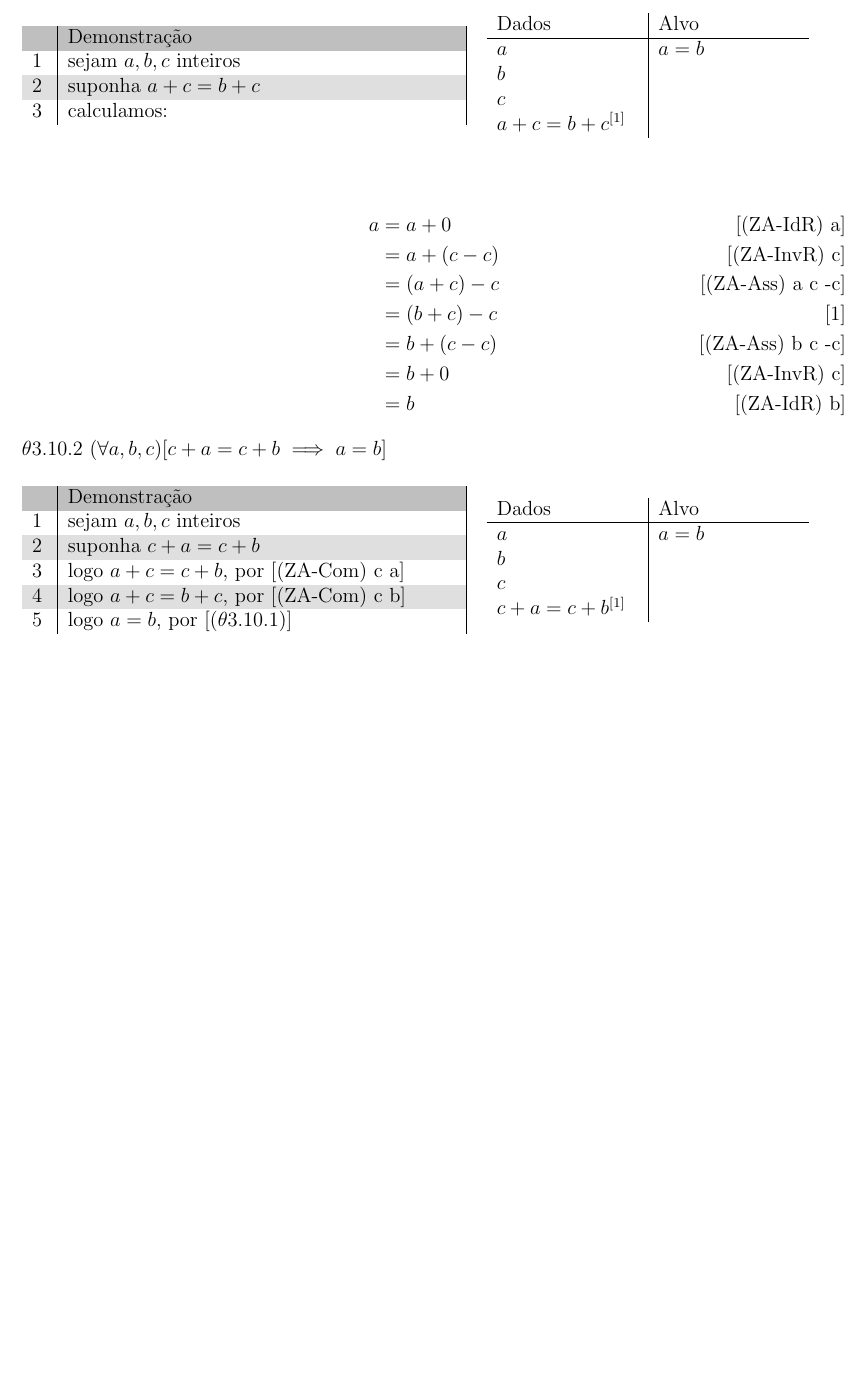
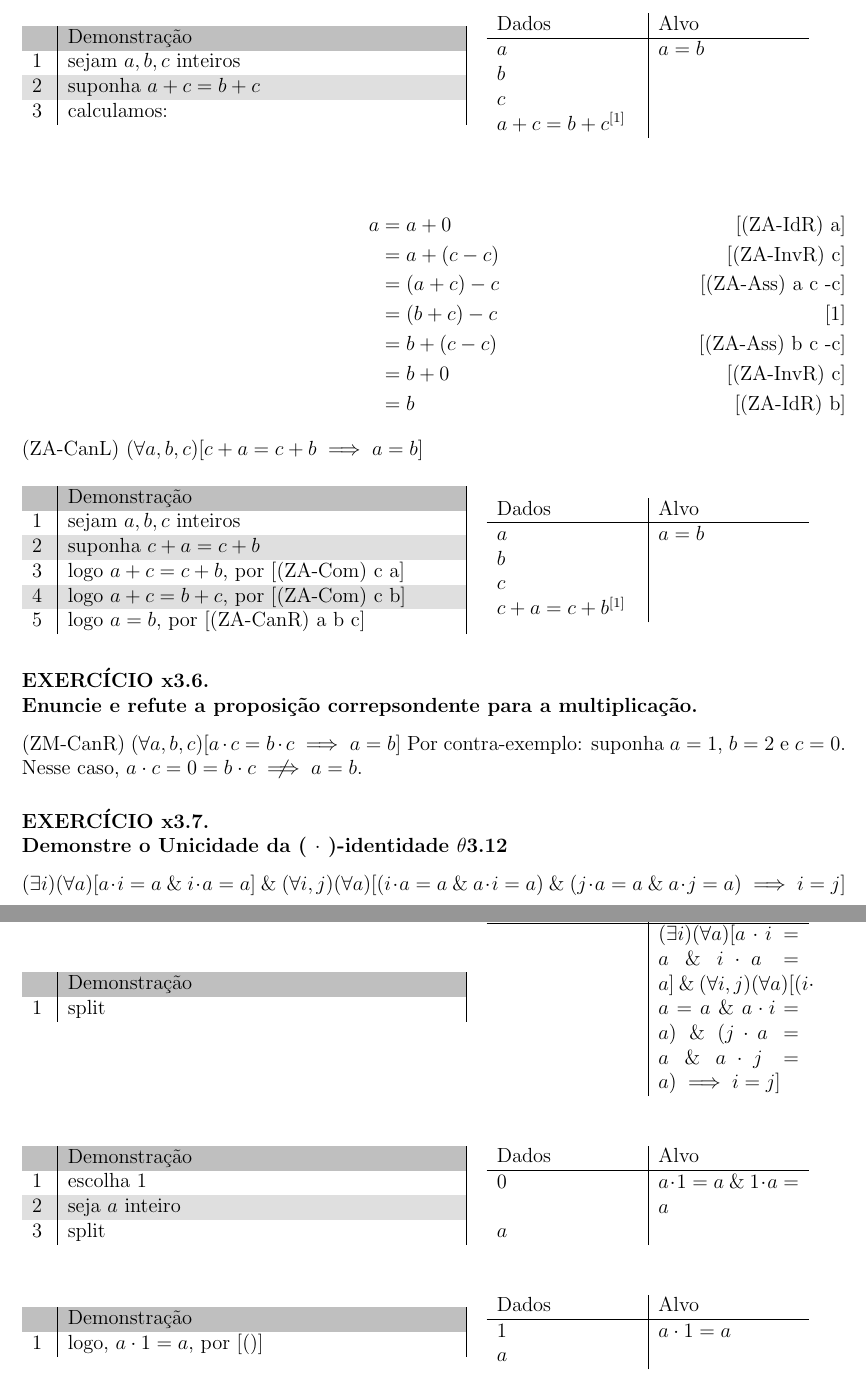
Before and after one commit to lucasarruda12/FMC01-2023.2, a LaTeX problem sheet (Homework/2023-09-04.tex): part of page 5 of 5 before the commit and two parts of pages 5 and 6 of 6 after it, the two joined at a grey line, cut so that both start at the same text, the shorter picture padded with empty space. Compiled offline with pdfLaTeX.

Commit message:
Update 2023-09-04.tex

```diff
--- a/Homework/2023-09-04.tex
+++ b/Homework/2023-09-04.tex
@@ -403,7 +403,7 @@ $\theta 3.10.1~(\forall a, b, c)[ a + c = b + c \implies a = b ]$
   &= b \tag*{[(ZA-IdR) b]}
 \end{align*}
 %
-$\theta 3.10.2~(\forall a, b, c)[ c + a = c + b \implies a = b ]$
+(ZA-CanL) $(\forall a, b, c)[ c + a = c + b \implies a = b ]$
 %
 \begin{table}[H]
   \begin{dem}
@@ -411,7 +411,7 @@ $\theta 3.10.2~(\forall a, b, c)[ c + a = c + b \implies a = b ]$
     \linha{suponha $c + a = c + b$}
     \linha{logo $a + c = c + b$, por [(ZA-Com) c a]}
     \linha{logo $a + c = b + c$, por [(ZA-Com) c b]}
-    \linha{logo $a = b$, por [($\theta 3.10.1$)]}
+    \linha{logo $a = b$, por [(ZA-CanR) a b c]}
   \end{dem}
   \begin{alvodados}
     \cmnt{$a$}{$a = b$}
@@ -421,5 +421,47 @@ $\theta 3.10.2~(\forall a, b, c)[ c + a = c + b \implies a = b ]$
   \end{alvodados}
 \end{table}
 %
-
+\subsubsection*{EXERCÍCIO x3.6.\\
+Enuncie e refute a proposição correpsondente para a multiplicação.}
+%
+(ZM-CanR) $(\forall a, b, c)[ a \cdot c = b \cdot c \implies a = b ]$
+%
+Por contra-exemplo: suponha $a=1$, $b=2$ e $c=0$. Nesse caso, $a \cdot c = 0 = b \cdot c \centernot \implies a = b$.
+%
+\subsubsection*{EXERCÍCIO x3.7.\\
+Demonstre o Unicidade da ( $\cdot$ )-identidade $\theta$3.12}
+%
+$(\exists i)(\forall a)[a \cdot i = a~\&~i \cdot a = a]~\&~(\forall i, j)(\forall a)[(i \cdot a = a~\&~a \cdot i = a)~\&~(j \cdot a = a~\&~a \cdot j = a) \implies i = j]$
+%
+\begin{table}[H]
+  \begin{dem}
+    \linha{split}
+  \end{dem}
+  \begin{alvodados}
+    \cmnt{}{$(\exists i)(\forall a)[a \cdot i = a~\&~i \cdot a = a]~\&~(\forall i, j)(\forall a)[(i \cdot a = a~\&~a \cdot i = a)~\&~(j \cdot a = a~\&~a \cdot j = a) \implies i = j]$}
+  \end{alvodados}
+\end{table}
+%
+\begin{table}[H]
+  \begin{dem}
+    \linha{escolha $1$}
+    \linha{seja $a$ inteiro}
+    \linha{split}
+  \end{dem}
+  \begin{alvodados}
+    \cmnt{$0$}{$a \cdot 1 = a~\&~1 \cdot a = a$}
+    \cmnt{$a$}{}
+  \end{alvodados}
+\end{table}
+%
+\begin{table}[H]
+  \begin{dem}
+    \linha{logo, $a \cdot 1 = a$, por $[()]$}
+  \end{dem}
+  \begin{alvodados}
+    \cmnt{$1$}{$a \cdot 1 = a$}
+    \cmnt{$a$}{}
+  \end{alvodados}
+\end{table}
+%
 \end{document}
```
Also changed, not shown: Homework/2023-09-04.tex (2 more changed lines).
